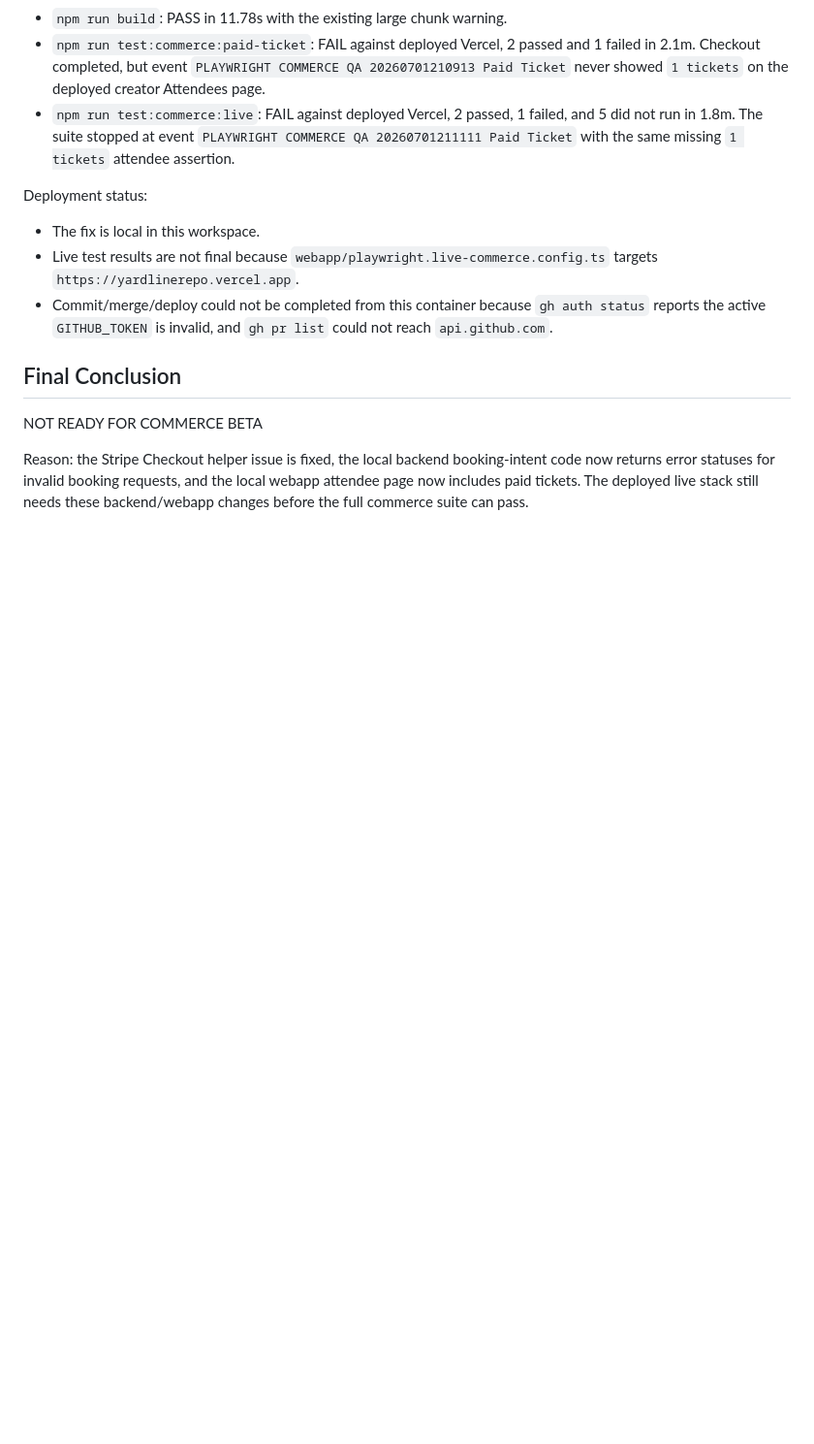
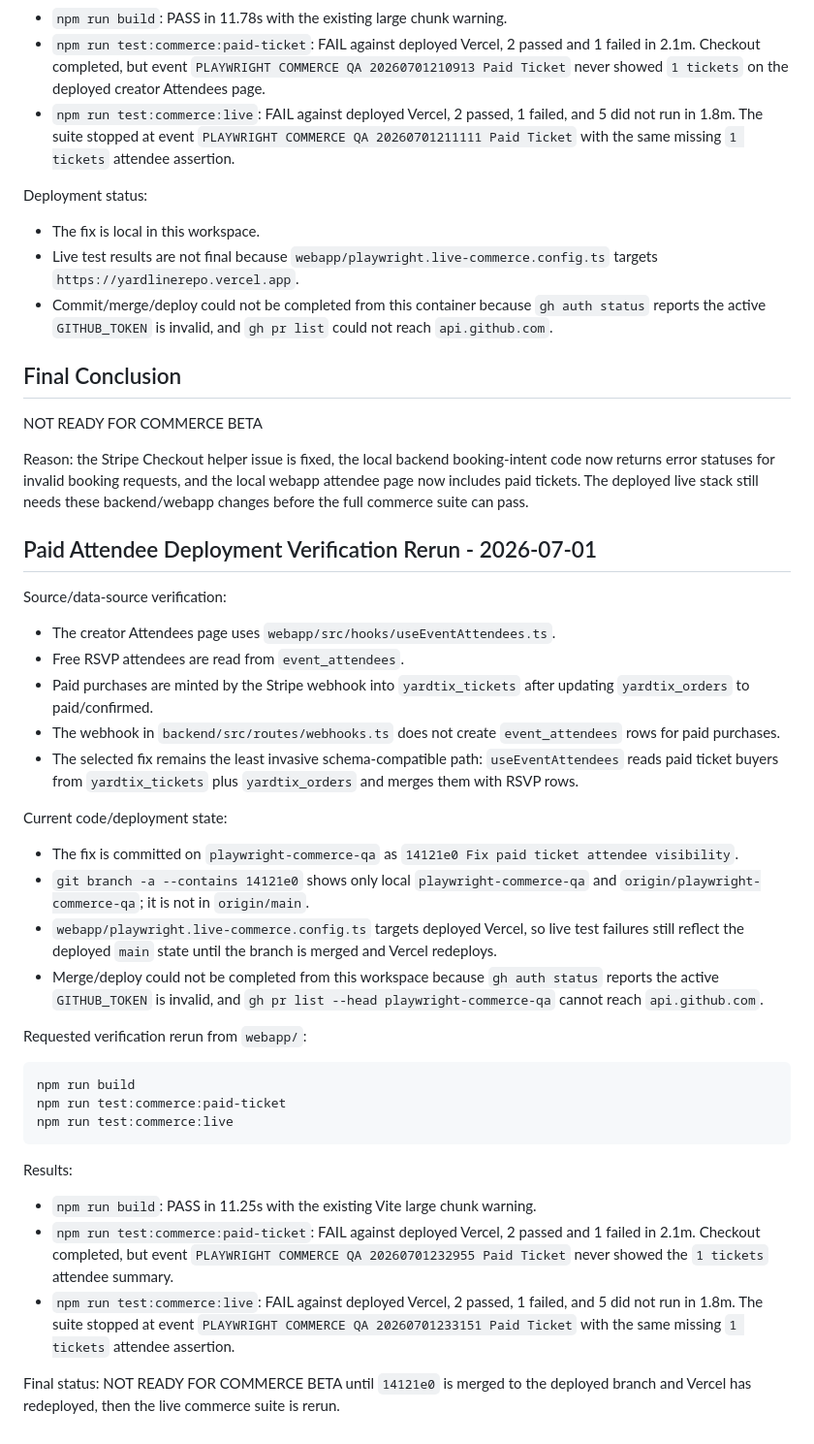
Before and after one commit to ausarkhan/yardlinerepo, a Markdown page: PLAYWRIGHT_COMMERCE_QA_REPORT.md, the part around the change. Shown at 97% size. Drawn GitHub-style; blank space fills up the shorter version.

Commit message:
Update paid attendee live verification report

````diff
--- a/PLAYWRIGHT_COMMERCE_QA_REPORT.md
+++ b/PLAYWRIGHT_COMMERCE_QA_REPORT.md
@@ -470,3 +470,37 @@ Final Conclusion
 NOT READY FOR COMMERCE BETA
 
 Reason: the Stripe Checkout helper issue is fixed, the local backend booking-intent code now returns error statuses for invalid booking requests, and the local webapp attendee page now includes paid tickets. The deployed live stack still needs these backend/webapp changes before the full commerce suite can pass.
+
+Paid Attendee Deployment Verification Rerun - 2026-07-01
+--------------------------------------------------------
+
+Source/data-source verification:
+
+- The creator Attendees page uses `webapp/src/hooks/useEventAttendees.ts`.
+- Free RSVP attendees are read from `event_attendees`.
+- Paid purchases are minted by the Stripe webhook into `yardtix_tickets` after updating `yardtix_orders` to paid/confirmed.
+- The webhook in `backend/src/routes/webhooks.ts` does not create `event_attendees` rows for paid purchases.
+- The selected fix remains the least invasive schema-compatible path: `useEventAttendees` reads paid ticket buyers from `yardtix_tickets` plus `yardtix_orders` and merges them with RSVP rows.
+
+Current code/deployment state:
+
+- The fix is committed on `playwright-commerce-qa` as `14121e0 Fix paid ticket attendee visibility`.
+- `git branch -a --contains 14121e0` shows only local `playwright-commerce-qa` and `origin/playwright-commerce-qa`; it is not in `origin/main`.
+- `webapp/playwright.live-commerce.config.ts` targets deployed Vercel, so live test failures still reflect the deployed `main` state until the branch is merged and Vercel redeploys.
+- Merge/deploy could not be completed from this workspace because `gh auth status` reports the active `GITHUB_TOKEN` is invalid, and `gh pr list --head playwright-commerce-qa` cannot reach `api.github.com`.
+
+Requested verification rerun from `webapp/`:
+
+```bash
+npm run build
+npm run test:commerce:paid-ticket
+npm run test:commerce:live
+```
+
+Results:
+
+- `npm run build`: PASS in 11.25s with the existing Vite large chunk warning.
+- `npm run test:commerce:paid-ticket`: FAIL against deployed Vercel, 2 passed and 1 failed in 2.1m. Checkout completed, but event `PLAYWRIGHT COMMERCE QA 20260701232955 Paid Ticket` never showed the `1 tickets` attendee summary.
+- `npm run test:commerce:live`: FAIL against deployed Vercel, 2 passed, 1 failed, and 5 did not run in 1.8m. The suite stopped at event `PLAYWRIGHT COMMERCE QA 20260701233151 Paid Ticket` with the same missing `1 tickets` attendee assertion.
+
+Final status: NOT READY FOR COMMERCE BETA until `14121e0` is merged to the deployed branch and Vercel has redeployed, then the live commerce suite is rerun.
````
